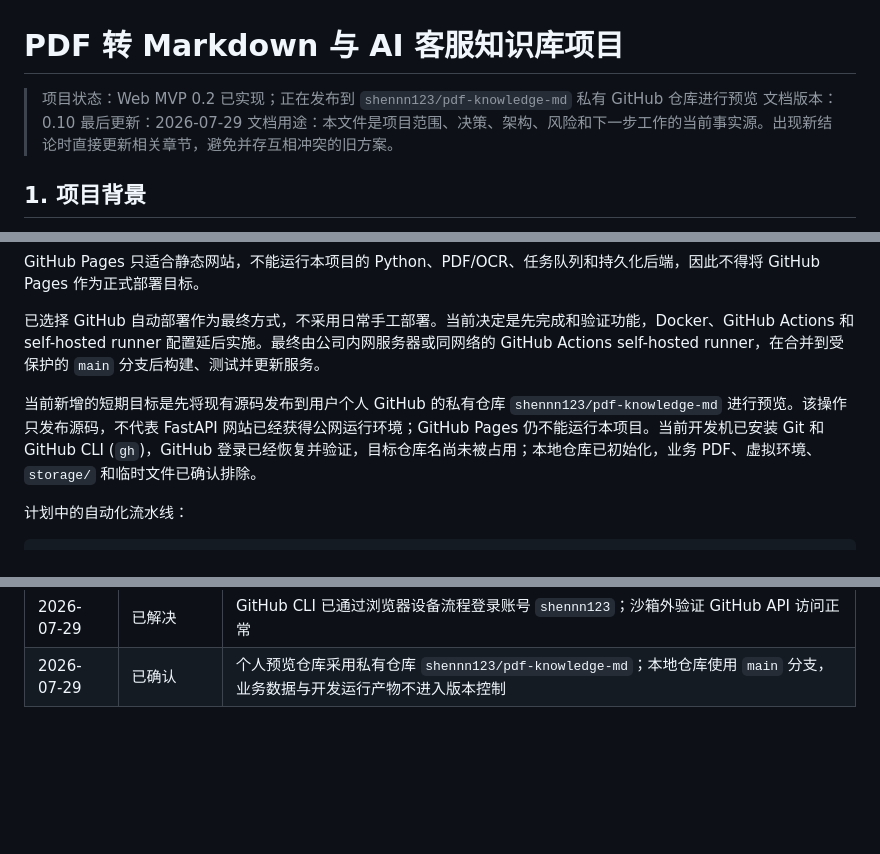
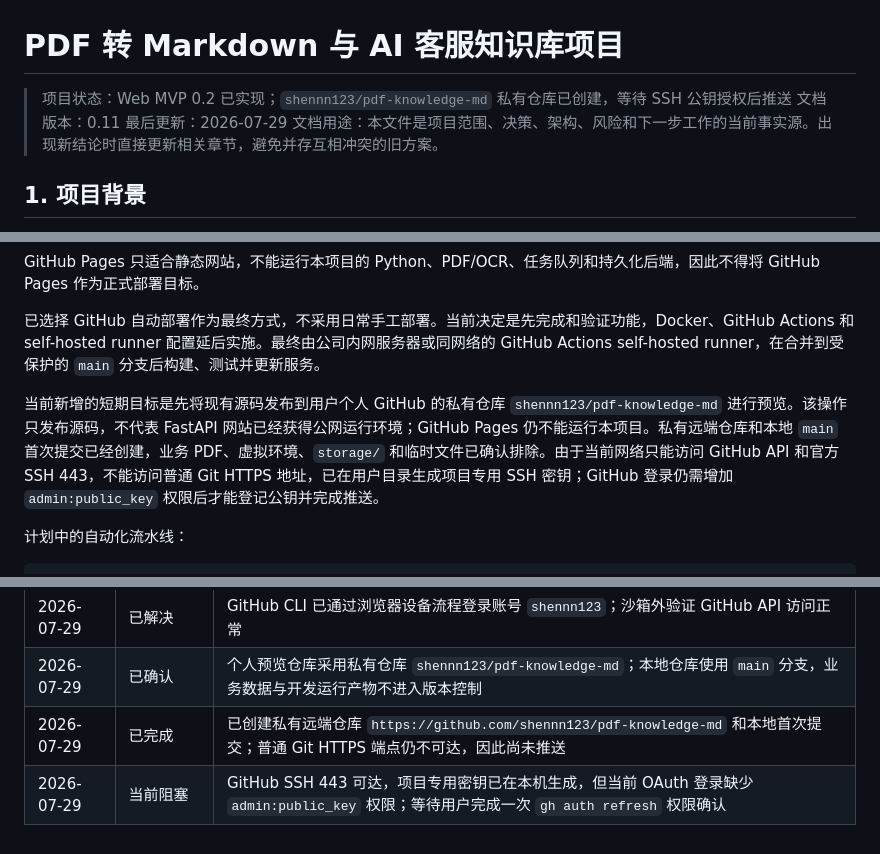
Before and after one commit to shen1203/pdf-knowledge-md, a Markdown page: agent.md, 3 parts joined by grey strips. GitHub-like rendering; blank space fills up the shorter version.

Commit message:
Record GitHub publishing status

```diff
--- a/agent.md
+++ b/agent.md
@@ -1,7 +1,7 @@
 # PDF 转 Markdown 与 AI 客服知识库项目
 
-> 项目状态：Web MVP 0.2 已实现；正在发布到 `shennn123/pdf-knowledge-md` 私有 GitHub 仓库进行预览
-> 文档版本：0.10
+> 项目状态：Web MVP 0.2 已实现；`shennn123/pdf-knowledge-md` 私有仓库已创建，等待 SSH 公钥授权后推送
+> 文档版本：0.11
 > 最后更新：2026-07-29
 > 文档用途：本文件是项目范围、决策、架构、风险和下一步工作的当前事实源。出现新结论时直接更新相关章节，避免并存互相冲突的旧方案。
 
@@ -122,7 +122,7 @@ GitHub Pages 只适合静态网站，不能运行本项目的 Python、PDF/OCR
 
 已选择 GitHub 自动部署作为最终方式，不采用日常手工部署。当前决定是先完成和验证功能，Docker、GitHub Actions 和 self-hosted runner 配置延后实施。最终由公司内网服务器或同网络的 GitHub Actions self-hosted runner，在合并到受保护的 `main` 分支后构建、测试并更新服务。
 
-当前新增的短期目标是先将现有源码发布到用户个人 GitHub 的私有仓库 `shennn123/pdf-knowledge-md` 进行预览。该操作只发布源码，不代表 FastAPI 网站已经获得公网运行环境；GitHub Pages 仍不能运行本项目。当前开发机已安装 Git 和 GitHub CLI (`gh`)，GitHub 登录已经恢复并验证，目标仓库名尚未被占用；本地仓库已初始化，业务 PDF、虚拟环境、`storage/` 和临时文件已确认排除。
+当前新增的短期目标是先将现有源码发布到用户个人 GitHub 的私有仓库 `shennn123/pdf-knowledge-md` 进行预览。该操作只发布源码，不代表 FastAPI 网站已经获得公网运行环境；GitHub Pages 仍不能运行本项目。私有远端仓库和本地 `main` 首次提交已经创建，业务 PDF、虚拟环境、`storage/` 和临时文件已确认排除。由于当前网络只能访问 GitHub API 和官方 SSH 443，不能访问普通 Git HTTPS 地址，已在用户目录生成项目专用 SSH 密钥；GitHub 登录仍需增加 `admin:public_key` 权限后才能登记公钥并完成推送。
 
 计划中的自动化流水线：
 
@@ -566,3 +566,5 @@ python -m pdf_to_md batch .\input --recursive --output .\knowledge
 | 2026-07-29 | 当前阻塞 | GitHub CLI 已安装，但 DNS 解析后的 `github.com:443` TCP 连接失败，设备登录接口超时；等待恢复合规网络或正确配置命令行代理后继续登录和推送 |
 | 2026-07-29 | 已解决 | GitHub CLI 已通过浏览器设备流程登录账号 `shennn123`；沙箱外验证 GitHub API 访问正常 |
 | 2026-07-29 | 已确认 | 个人预览仓库采用私有仓库 `shennn123/pdf-knowledge-md`；本地仓库使用 `main` 分支，业务数据与开发运行产物不进入版本控制 |
+| 2026-07-29 | 已完成 | 已创建私有远端仓库 `https://github.com/shennn123/pdf-knowledge-md` 和本地首次提交；普通 Git HTTPS 端点仍不可达，因此尚未推送 |
+| 2026-07-29 | 当前阻塞 | GitHub SSH 443 可达，项目专用密钥已在本机生成，但当前 OAuth 登录缺少 `admin:public_key` 权限；等待用户完成一次 `gh auth refresh` 权限确认 |
```
